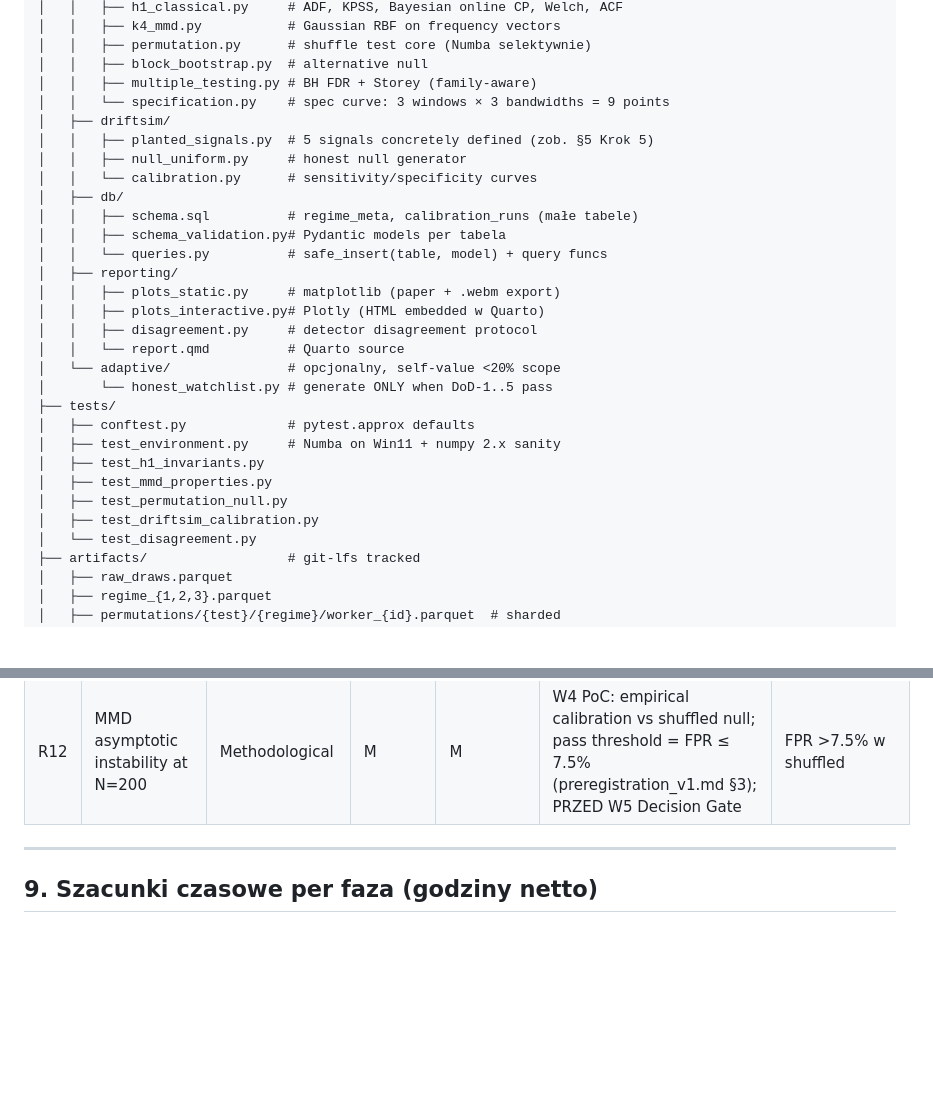
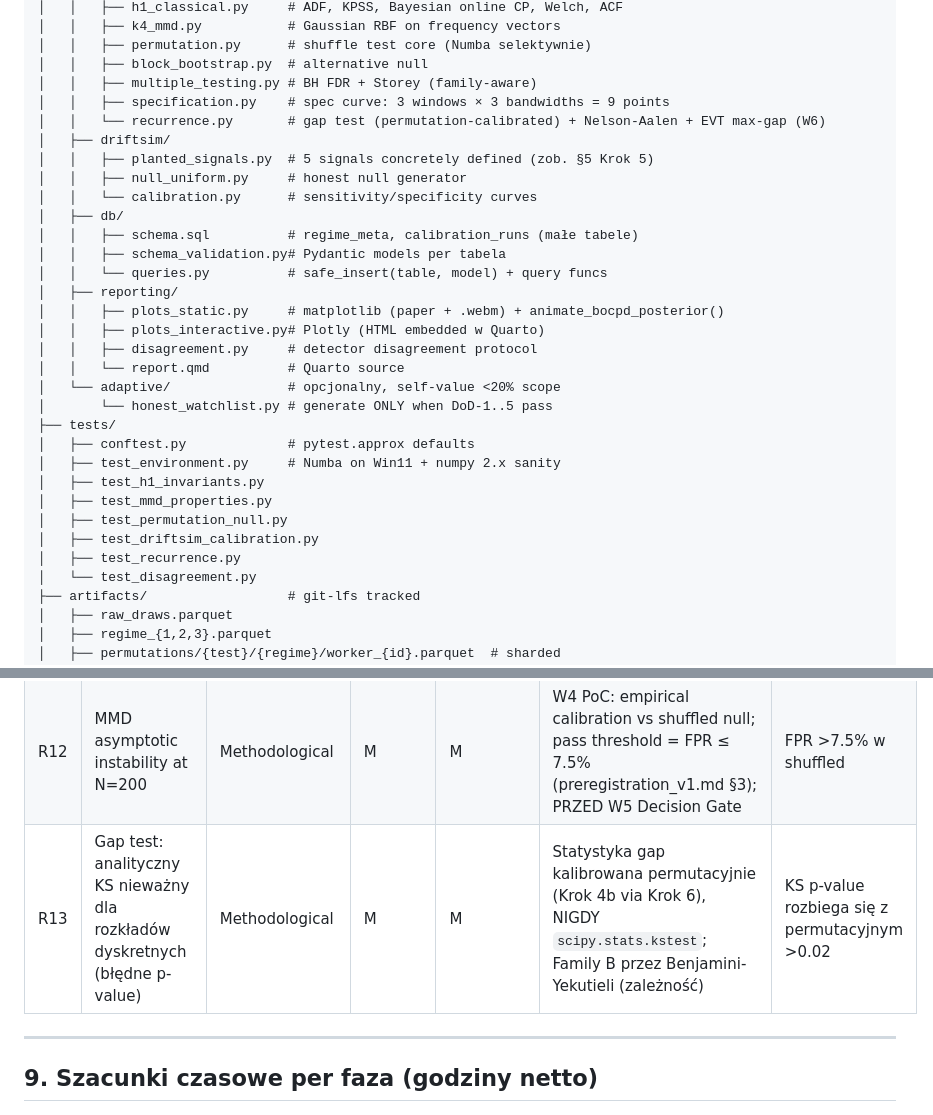
Before and after one commit to Piotr1686/DriftScope, a Markdown page: PROJECT_BRIEF.md, 2 parts joined by grey strips. Drawn GitHub-style; blank space fills up the shorter version.

```diff
--- a/PROJECT_BRIEF.md
+++ b/PROJECT_BRIEF.md
@@ -129,7 +129,8 @@ driftscope/
 │   │   ├── permutation.py      # shuffle test core (Numba selektywnie)
 │   │   ├── block_bootstrap.py  # alternative null
 │   │   ├── multiple_testing.py # BH FDR + Storey (family-aware)
-│   │   └── specification.py    # spec curve: 3 windows × 3 bandwidths = 9 points
+│   │   ├── specification.py    # spec curve: 3 windows × 3 bandwidths = 9 points
+│   │   └── recurrence.py       # gap test (permutation-calibrated) + Nelson-Aalen + EVT max-gap (W6)
 │   ├── driftsim/
 │   │   ├── planted_signals.py  # 5 signals concretely defined (zob. §5 Krok 5)
 │   │   ├── null_uniform.py     # honest null generator
@@ -139,7 +140,7 @@ driftscope/
 │   │   ├── schema_validation.py# Pydantic models per tabela
 │   │   └── queries.py          # safe_insert(table, model) + query funcs
 │   ├── reporting/
-│   │   ├── plots_static.py     # matplotlib (paper + .webm export)
+│   │   ├── plots_static.py     # matplotlib (paper + .webm) + animate_bocpd_posterior()
 │   │   ├── plots_interactive.py# Plotly (HTML embedded w Quarto)
 │   │   ├── disagreement.py     # detector disagreement protocol
 │   │   └── report.qmd          # Quarto source
@@ -152,6 +153,7 @@ driftscope/
 │   ├── test_mmd_properties.py
 │   ├── test_permutation_null.py
 │   ├── test_driftsim_calibration.py
+│   ├── test_recurrence.py
 │   └── test_disagreement.py
 ├── artifacts/                  # git-lfs tracked
 │   ├── raw_draws.parquet
@@ -487,6 +501,7 @@ Z SWOT TOP 1: jeśli H1 + MMD nie wykrywają planted signals → projekt staje s
 | R10 | Gambling addiction ethical concern | Etyczne | L | H | README disclaim §1; no "predict your numbers" framing; honest-None return | — |
 | R11 | Scraper ToS violation lub site change | Legal/Tech | M | M | ToS review w W0; cached CSV jako Tier-1 fallback; manual CSV upload Tier-2 | Scraper fail or ToS change |
 | R12 | MMD asymptotic instability at N=200 | Methodological | M | M | W4 PoC: empirical calibration vs shuffled null; pass threshold = FPR ≤ 7.5% (preregistration_v1.md §3); PRZED W5 Decision Gate | FPR >7.5% w shuffled |
+| R13 | Gap test: analityczny KS nieważny dla rozkładów dyskretnych (błędne p-value) | Methodological | M | M | Statystyka gap kalibrowana permutacyjnie (Krok 4b via Krok 6), NIGDY `scipy.stats.kstest`; Family B przez Benjamini-Yekutieli (zależność) | KS p-value rozbiega się z permutacyjnym >0.02 |
 
 ---
 
```
Also changed, not shown: other parts of PROJECT_BRIEF.md (+29 -16 lines), CLAUDE.md (added, +204 -0 lines).
